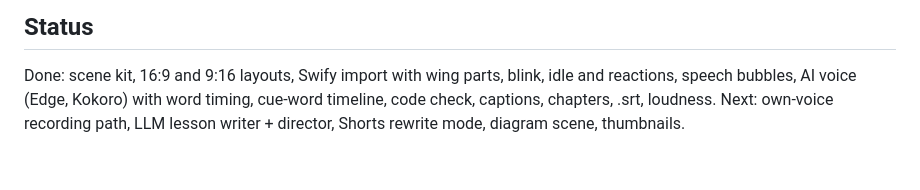
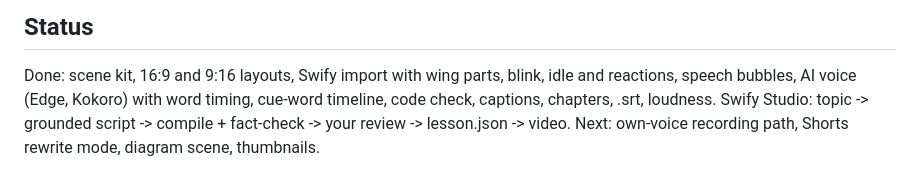
Before and after one commit to ShreyaHolla/Swify-Explainer, a Markdown page: README.md, the part around one of its changes. Drawn GitHub-style.

```diff
--- a/README.md
+++ b/README.md
@@ -40,4 +64,5 @@ With a `parts` block the wings (or arms) are cut out and animated; without it th
 ## Status
 Done: scene kit, 16:9 and 9:16 layouts, Swify import with wing parts, blink, idle and reactions, speech bubbles,
 AI voice (Edge, Kokoro) with word timing, cue-word timeline, code check, captions, chapters, .srt, loudness.
-Next: own-voice recording path, LLM lesson writer + director, Shorts rewrite mode, diagram scene, thumbnails.
+Swify Studio: topic -> grounded script -> compile + fact-check -> your review -> lesson.json -> video.
+Next: own-voice recording path, Shorts rewrite mode, diagram scene, thumbnails.
```
Also changed, not shown: other parts of README.md (+26 -2 lines), docs/studio-review.png (added), 15 other files.
